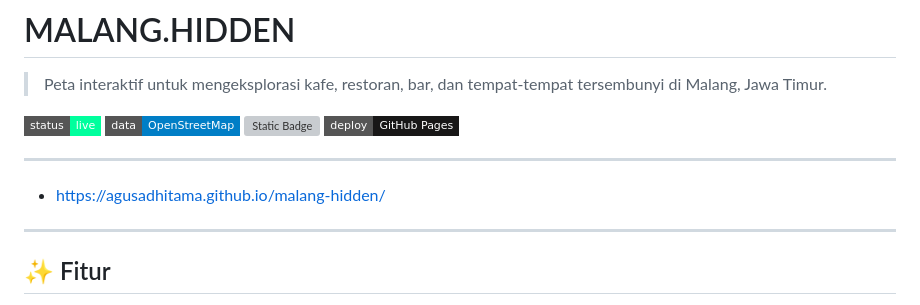
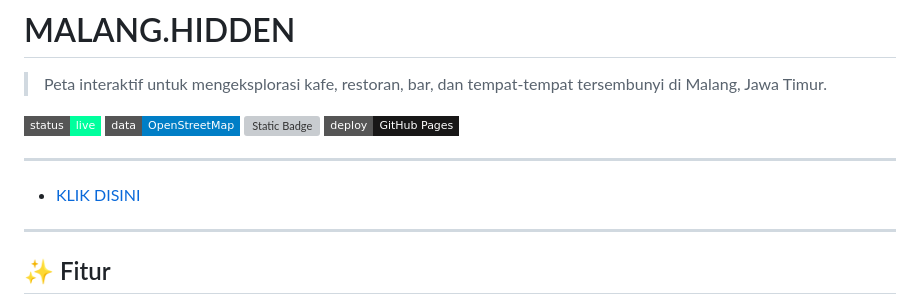
Before and after one commit to agusadhitama/malang-hidden, a Markdown page: README.md, the part around the change. Rendered like a GitHub page; badges without logos; grey boxes are pictures that could not be loaded.

```diff
--- a/README.md
+++ b/README.md
@@ -8,7 +8,7 @@
 ![Static Badge](https://img.shields.io/badge/deploy-GitHub%20Pages-181717?style=flat-square&logo=github)
 
 ---
-- https://agusadhitama.github.io/malang-hidden/
+- [KLIK DISINI](https://agusadhitama.github.io/malang-hidden/)
 ---
 
 ## ✨ Fitur
```
